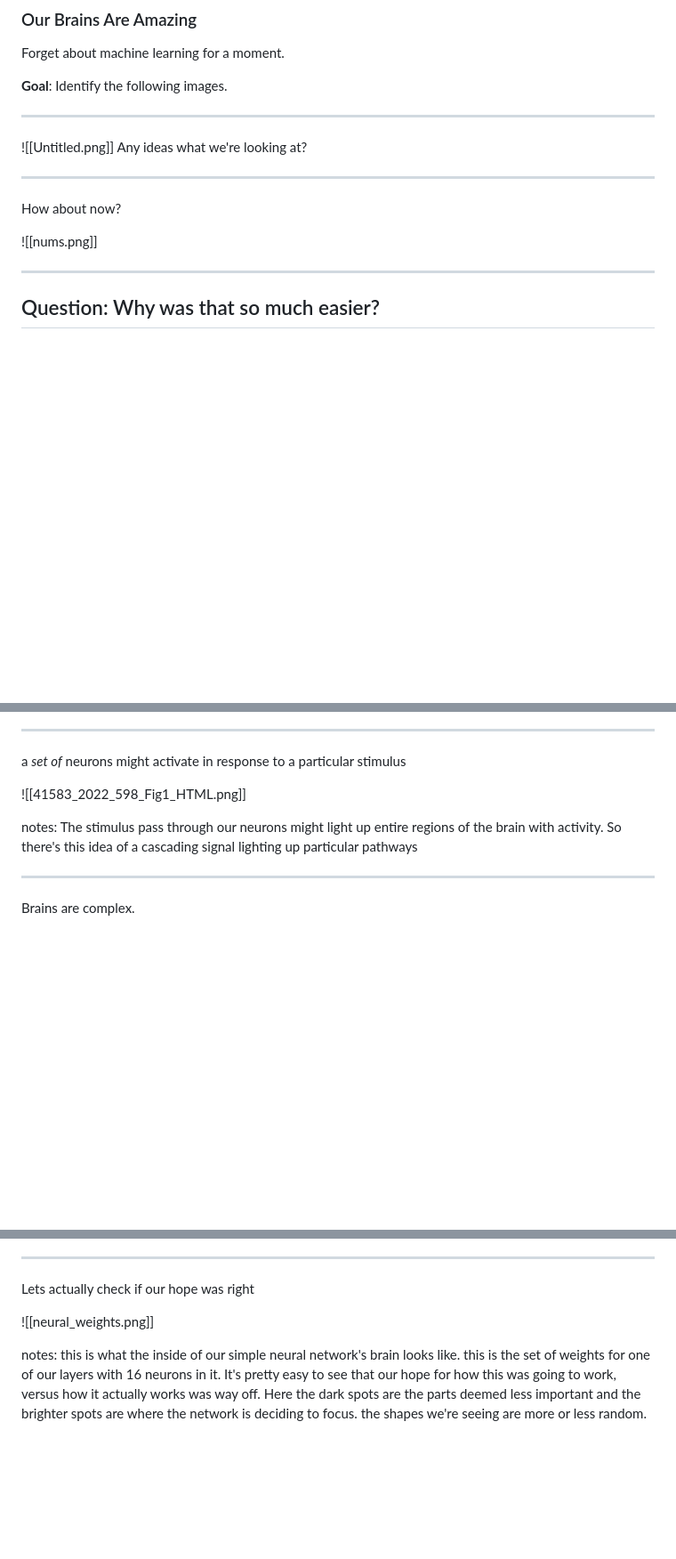
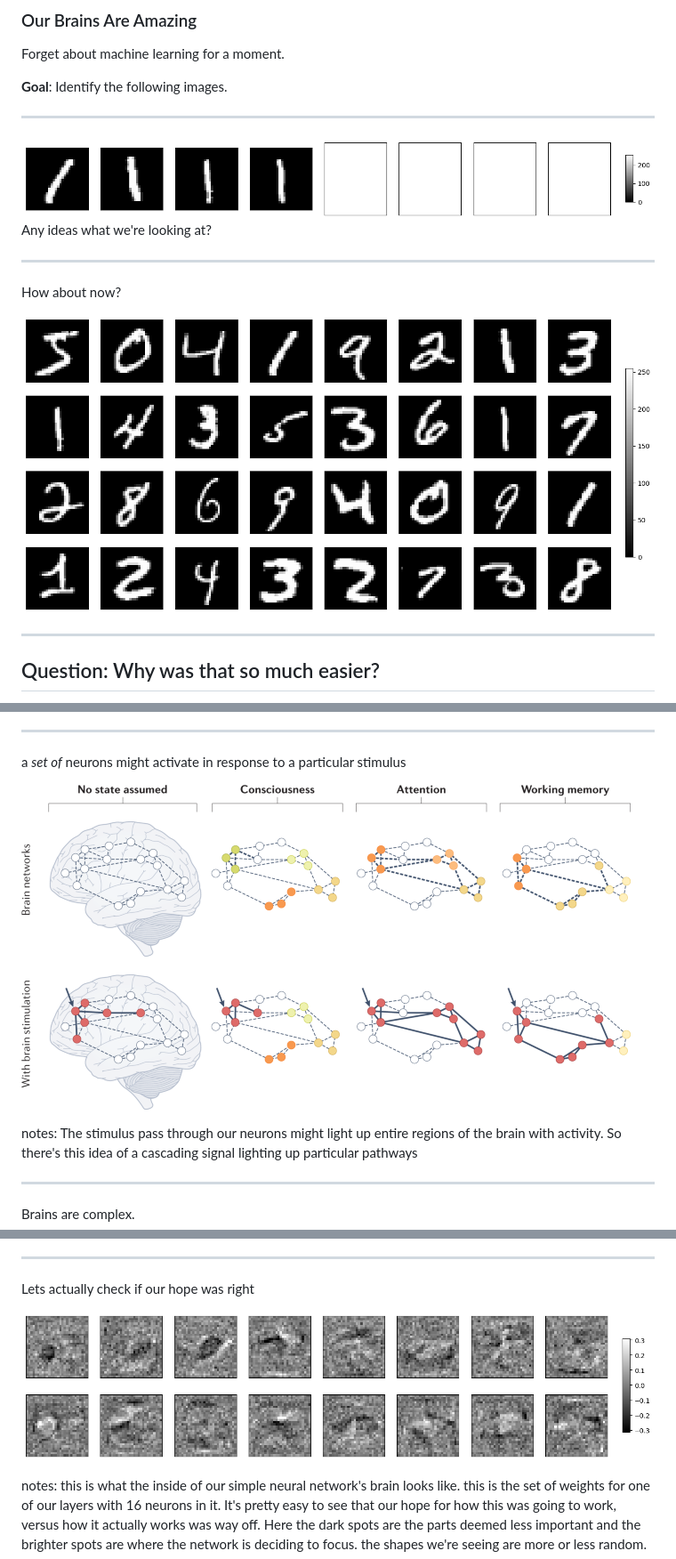
Before and after one commit to m-triassi/ML-Basics, a Markdown page: slides.md, 3 parts joined by grey strips. Shown at 89% size. GitHub-like rendering; blank space fills up the shorter version.

```diff
--- a/slides.md
+++ b/slides.md
@@ -30,14 +30,14 @@ Forget about machine learning for a moment.
 
 ---
 
-![[Untitled.png]]
+![identify](./Media/Untitled.png)
 Any ideas what we're looking at?
 
 ---
 
 How about now?
 
-![[nums.png]]
+![numbers](./Media/nums.png)
 
 ---
 
@@ -104,7 +104,7 @@ note: we said it before -- visual cortex, central nervous system which triggers
 
 a *set of* neurons might activate in response to a particular stimulus
 
-![[41583_2022_598_Fig1_HTML.png]]
+![](./Media/41583_2022_598_Fig1_HTML.png)
 
 notes: The stimulus pass through our neurons might light up entire regions of the brain with activity. So there's this idea of a cascading signal lighting up particular pathways
 
@@ -220,7 +220,7 @@ notes: earlier in the presentation we spoke about how the hope was that a partic
 
 Lets actually check if our hope was right
 
-![[neural_weights.png]]
+![](./Media/neural_weights.png)
 
 notes: this is what the inside of our simple neural network's brain looks like. this is the set of weights for one of our layers with 16 neurons in it. It's pretty easy to see that our hope for how this was going to work, versus how it actually works was way off. Here the dark spots are the parts deemed less important and the brighter spots are where the network is deciding to focus. the shapes we're seeing are more or less random.
 
```
Also changed, not shown: other parts of slides.md (+6 -6 lines).
